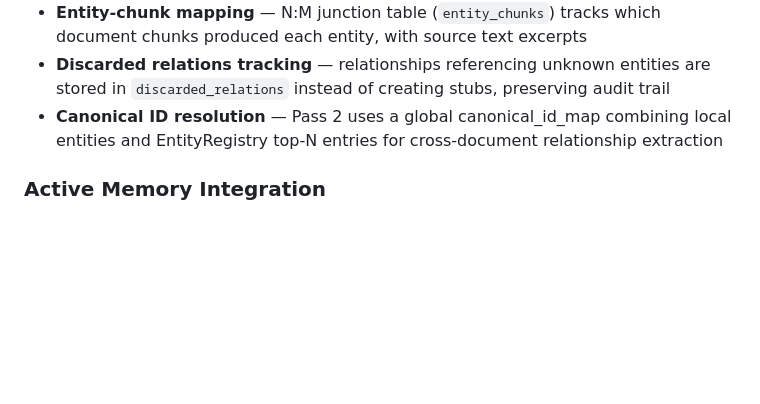
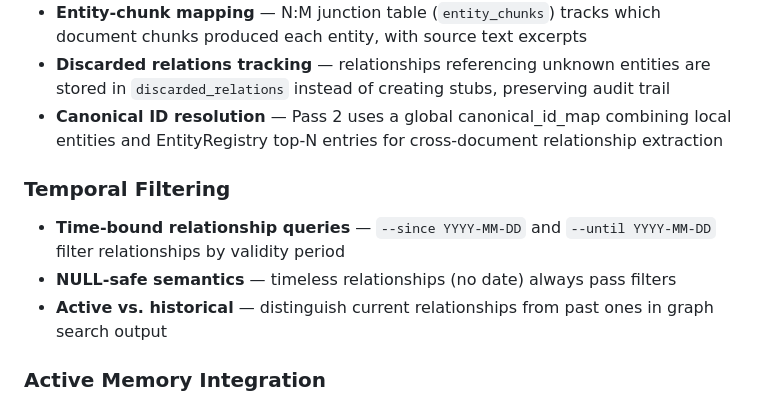
Before and after one commit to kiagentkronos-cell/activewiki-openclaw, a Markdown page: README.md, the part around the change. Drawn GitHub-style; blank space fills up the shorter version.

Commit message:
docs: add temporal filtering section to README

```diff
--- a/README.md
+++ b/README.md
@@ -90,6 +90,11 @@ See [`plugin/README.md`](plugin/README.md) for the full Prompt Evolution Pipelin
 - **Discarded relations tracking** — relationships referencing unknown entities are stored in `discarded_relations` instead of creating stubs, preserving audit trail
 - **Canonical ID resolution** — Pass 2 uses a global canonical_id_map combining local entities and EntityRegistry top-N entries for cross-document relationship extraction
 
+### Temporal Filtering
+- **Time-bound relationship queries** — `--since YYYY-MM-DD` and `--until YYYY-MM-DD` filter relationships by validity period
+- **NULL-safe semantics** — timeless relationships (no date) always pass filters
+- **Active vs. historical** — distinguish current relationships from past ones in graph search output
+
 ### Active Memory Integration
 - OpenClaw plugin automatically injects wiki hits into every LLM response
 - Scope-gated results (private/family/public) based on user authorization
```
